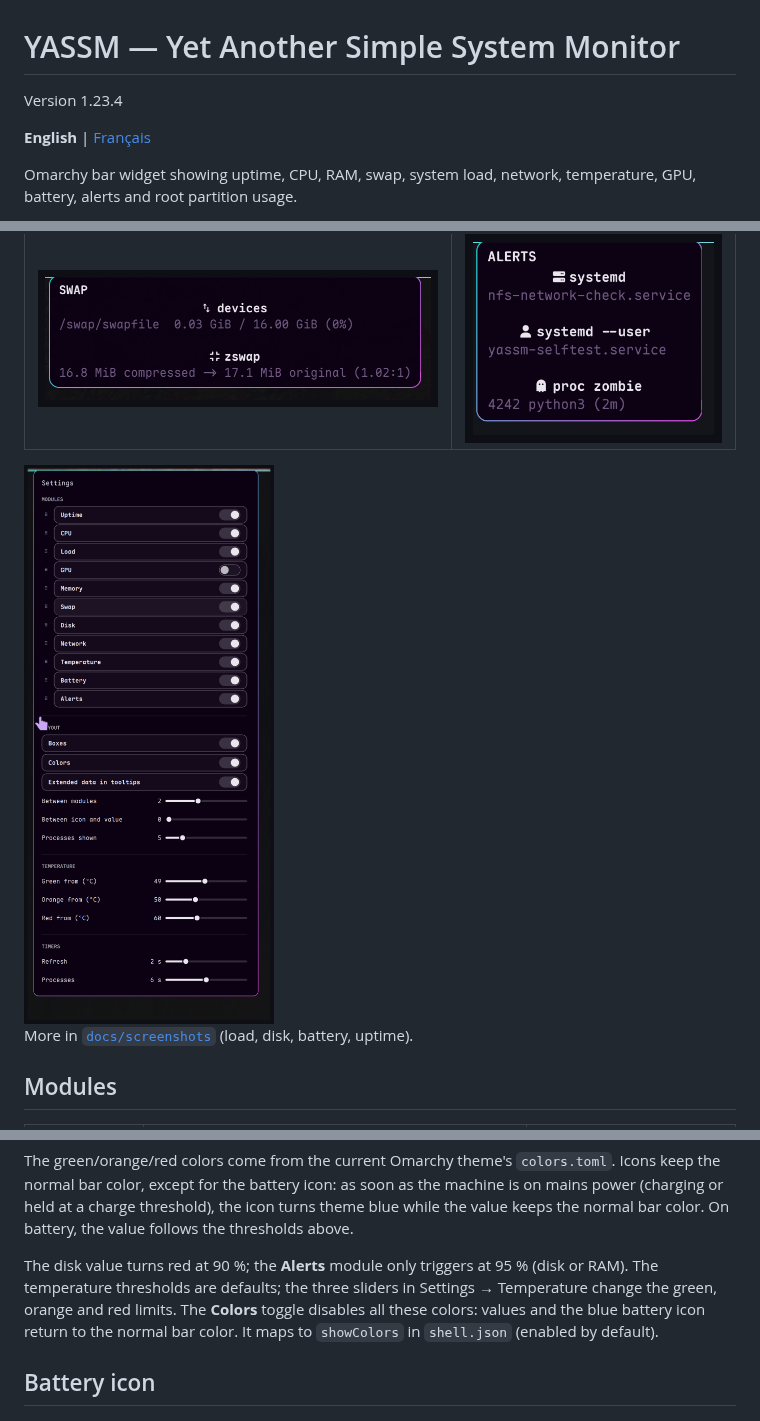
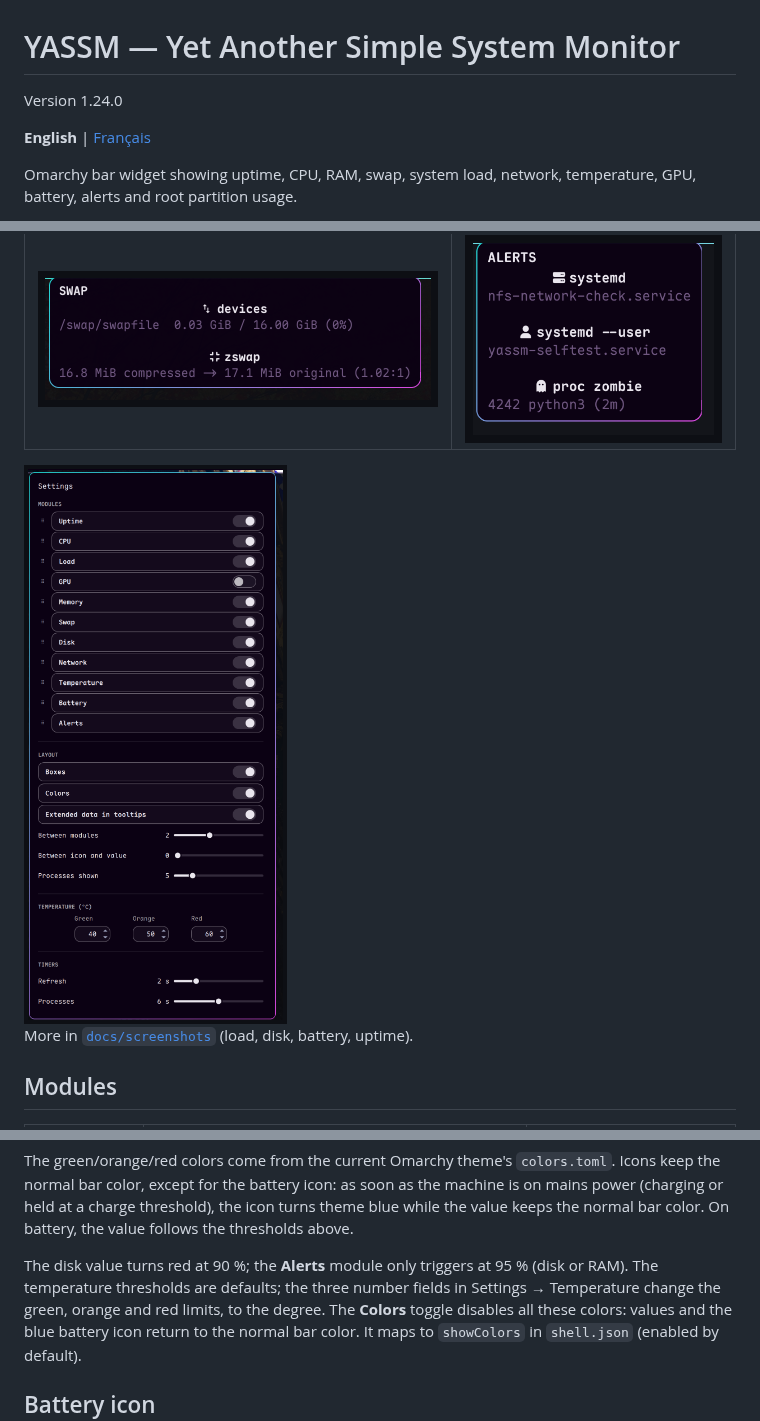
Before and after one commit to jotenakis2/yassm, a Markdown page: README.md, 3 parts joined by grey strips. Drawn GitHub-style; pictures changed too: docs/screenshots/settings.png.

```diff
--- a/README.md
+++ b/README.md
@@ -1,6 +1,6 @@
 # YASSM — Yet Another Simple System Monitor
 
-Version 1.23.4
+Version 1.24.0
 
 **English** | [Français](README-fr.md)
 
@@ -320,8 +323,9 @@ threshold), the icon turns theme blue while the value keeps the normal bar
 color. On battery, the value follows the thresholds above.
 
 The disk value turns red at 90 %; the **Alerts** module only triggers at
-95 % (disk or RAM). The temperature thresholds are defaults; the three sliders in Settings →
-Temperature change the green, orange and red limits. The **Colors** toggle
+95 % (disk or RAM). The temperature thresholds are defaults; the three
+number fields in Settings → Temperature change the green, orange and red
+limits, to the degree. The **Colors** toggle
 disables all these colors: values and the blue
 battery icon return to the normal bar color. It maps to `showColors` in
 `shell.json` (enabled by default).
```
Also changed, not shown: other parts of README.md (+3 -0 lines), README-fr.md (+7 -3 lines), 2 other files.
